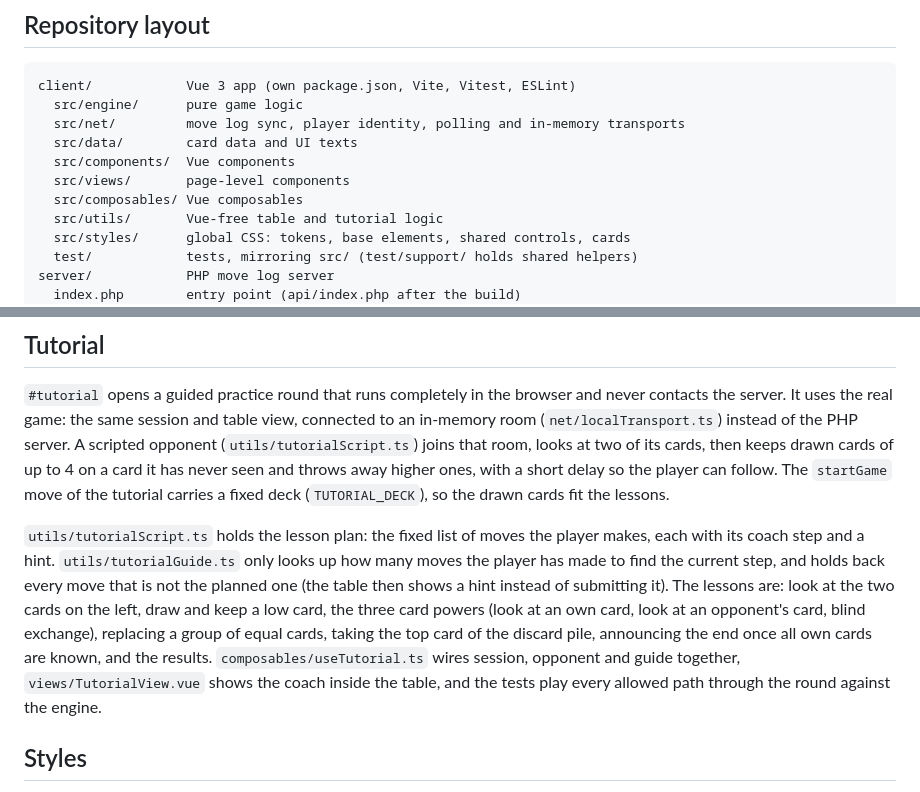
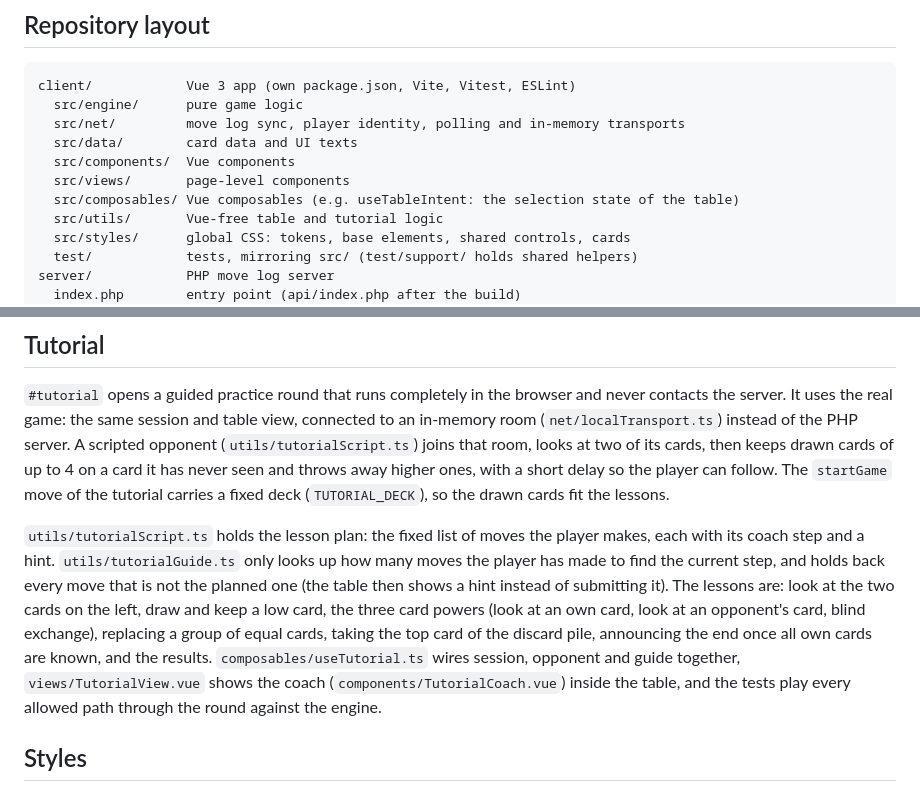
Before and after one commit to Friedinger/handsum, a Markdown page: docs/structure.md, 2 parts joined by grey strips. Rendered like a GitHub page.

Commit message:
📝 Document the tutorial coach, table intent and deck description
docs/structure.md names the new component, composable and data module.

```diff
--- a/docs/structure.md
+++ b/docs/structure.md
@@ -11,7 +11,7 @@ client/            Vue 3 app (own package.json, Vite, Vitest, ESLint)
   src/data/        card data and UI texts
   src/components/  Vue components
   src/views/       page-level components
-  src/composables/ Vue composables
+  src/composables/ Vue composables (e.g. useTableIntent: the selection state of the table)
   src/utils/       Vue-free table and tutorial logic
   src/styles/      global CSS: tokens, base elements, shared controls, cards
   test/            tests, mirroring src/ (test/support/ holds shared helpers)
@@ -40,7 +40,7 @@ The API has a single entry point, `api/index.php`. The room is identified by the
 
 `#tutorial` opens a guided practice round that runs completely in the browser and never contacts the server. It uses the real game: the same session and table view, connected to an in-memory room (`net/localTransport.ts`) instead of the PHP server. A scripted opponent (`utils/tutorialScript.ts`) joins that room, looks at two of its cards, then keeps drawn cards of up to 4 on a card it has never seen and throws away higher ones, with a short delay so the player can follow. The `startGame` move of the tutorial carries a fixed deck (`TUTORIAL_DECK`), so the drawn cards fit the lessons.
 
-`utils/tutorialScript.ts` holds the lesson plan: the fixed list of moves the player makes, each with its coach step and a hint. `utils/tutorialGuide.ts` only looks up how many moves the player has made to find the current step, and holds back every move that is not the planned one (the table then shows a hint instead of submitting it). The lessons are: look at the two cards on the left, draw and keep a low card, the three card powers (look at an own card, look at an opponent's card, blind exchange), replacing a group of equal cards, taking the top card of the discard pile, announcing the end once all own cards are known, and the results. `composables/useTutorial.ts` wires session, opponent and guide together, `views/TutorialView.vue` shows the coach inside the table, and the tests play every allowed path through the round against the engine.
+`utils/tutorialScript.ts` holds the lesson plan: the fixed list of moves the player makes, each with its coach step and a hint. `utils/tutorialGuide.ts` only looks up how many moves the player has made to find the current step, and holds back every move that is not the planned one (the table then shows a hint instead of submitting it). The lessons are: look at the two cards on the left, draw and keep a low card, the three card powers (look at an own card, look at an opponent's card, blind exchange), replacing a group of equal cards, taking the top card of the discard pile, announcing the end once all own cards are known, and the results. `composables/useTutorial.ts` wires session, opponent and guide together, `views/TutorialView.vue` shows the coach (`components/TutorialCoach.vue`) inside the table, and the tests play every allowed path through the round against the engine.
 
 ## Styles
 
```
